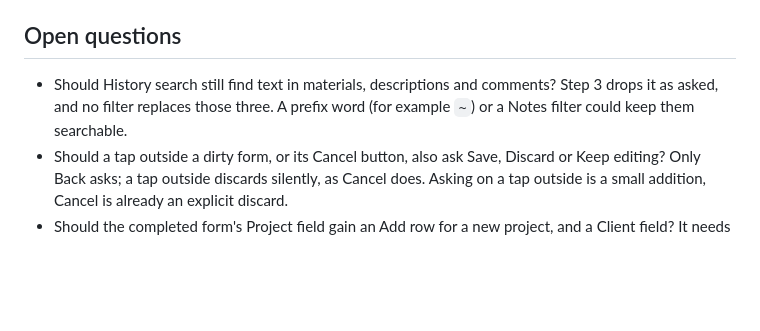
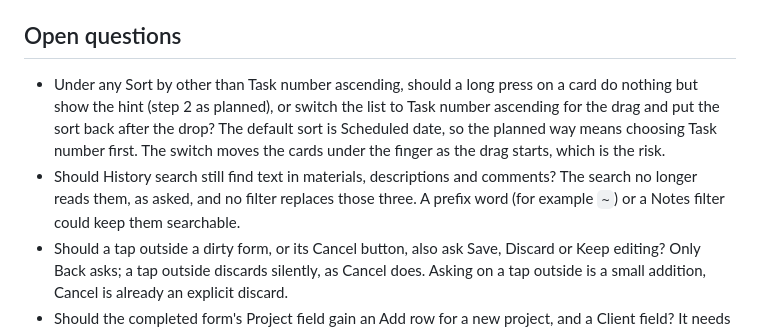
Before and after one commit to cygnuszwaan/TaskHub-Next, a Markdown page: PROJECT.md, the part around one of its changes. Drawn GitHub-style; blank space fills up the shorter version.

```diff
--- a/PROJECT.md
+++ b/PROJECT.md
@@ -65,7 +66,8 @@ Unplanned ideas are in `stretch-goals.md`.
 
 ## Open questions
 
-- Should History search still find text in materials, descriptions and comments? Step 3 drops it as asked, and no filter replaces those three. A prefix word (for example `~`) or a Notes filter could keep them searchable.
+- Under any Sort by other than Task number ascending, should a long press on a card do nothing but show the hint (step 2 as planned), or switch the list to Task number ascending for the drag and put the sort back after the drop? The default sort is Scheduled date, so the planned way means choosing Task number first. The switch moves the cards under the finger as the drag starts, which is the risk.
+- Should History search still find text in materials, descriptions and comments? The search no longer reads them, as asked, and no filter replaces those three. A prefix word (for example `~`) or a Notes filter could keep them searchable.
 - Should a tap outside a dirty form, or its Cancel button, also ask Save, Discard or Keep editing? Only Back asks; a tap outside discards silently, as Cancel does. Asking on a tap outside is a small addition, Cancel is already an explicit discard.
 - Should the completed form's Project field gain an Add row for a new project, and a Client field? It needs `updateCompletedTask` to accept `newProject` and a client, a server change of its own; the picker leaves it out.
 - Should Navigate follow the device's default maps app (the Navigate button)? A `geo:` link on Android or an Apple Maps link on iOS opens whatever app the device prefers, but shows the place rather than starting directions; the Google Maps link starts directions and opens in the app where it is installed. The plan uses the Google Maps link; change it if default-app behaviour matters more.
```
Also changed, not shown: other parts of PROJECT.md (+2 -1 lines).
